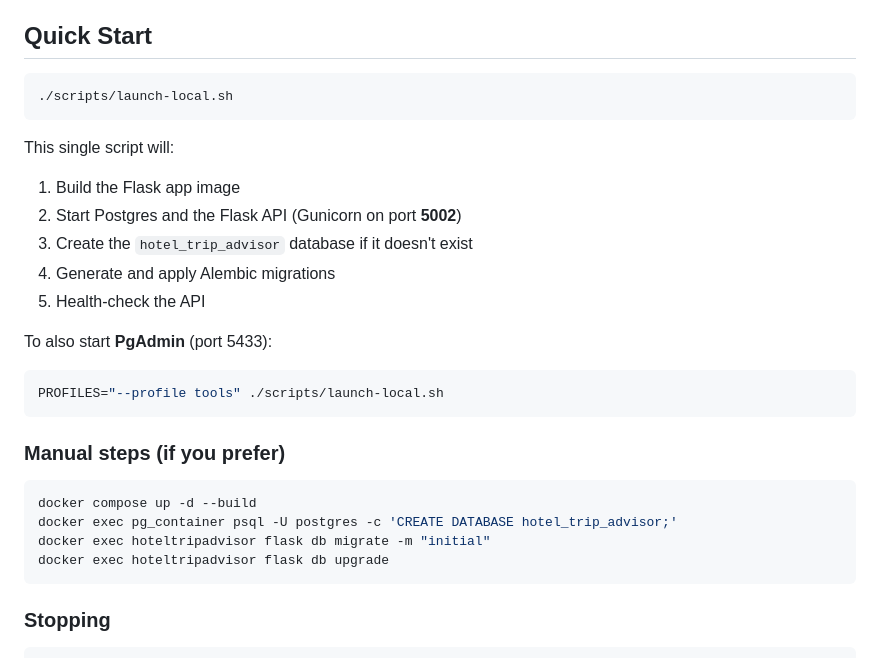
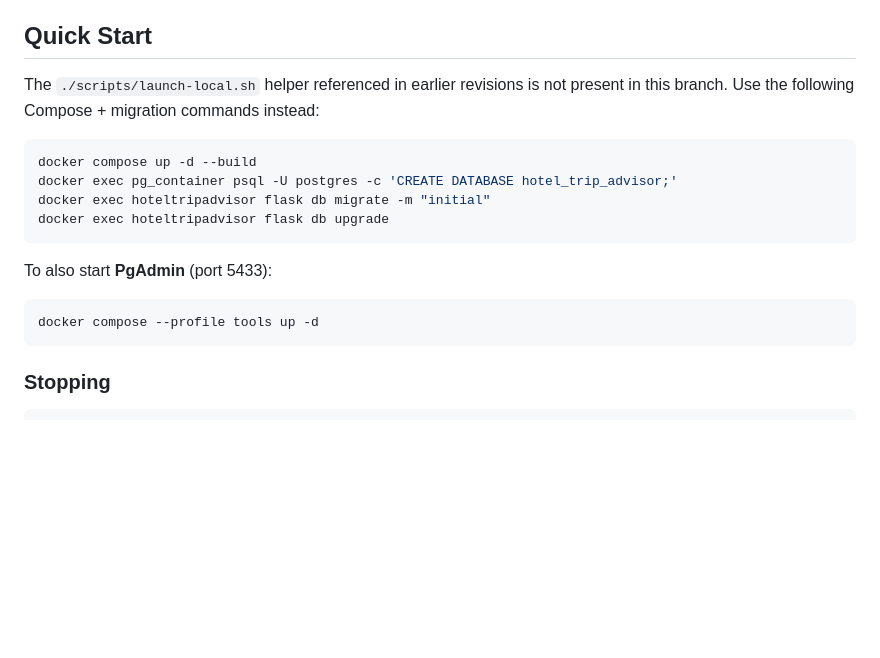
Before and after one commit to bphazell/hotel_trip_advisor_v2, a Markdown page: README.md, the part around the change. GitHub-like rendering; blank space fills up the shorter version.

Commit message:
docs: fix local setup instructions for this branch
Co-authored-by: bphazell <bphazell@users.noreply.github.com>

````diff
--- a/README.md
+++ b/README.md
@@ -12,31 +12,20 @@ To view the cloud-hosted version, switch to the `azure_cloud_hosted` branch.
 
 ## Quick Start
 
-```bash
-./scripts/launch-local.sh
-```
-
-This single script will:
-
-1. Build the Flask app image
-2. Start Postgres and the Flask API (Gunicorn on port **5002**)
-3. Create the `hotel_trip_advisor` database if it doesn't exist
-4. Generate and apply Alembic migrations
-5. Health-check the API
-
-To also start **PgAdmin** (port 5433):
-
-```bash
-PROFILES="--profile tools" ./scripts/launch-local.sh
-```
-
-### Manual steps (if you prefer)
+The `./scripts/launch-local.sh` helper referenced in earlier revisions is not present in this branch.
+Use the following Compose + migration commands instead:
 
 ```bash
 docker compose up -d --build
 docker exec pg_container psql -U postgres -c 'CREATE DATABASE hotel_trip_advisor;'
 docker exec hoteltripadvisor flask db migrate -m "initial"
 docker exec hoteltripadvisor flask db upgrade
+```
+
+To also start **PgAdmin** (port 5433):
+
+```bash
+docker compose --profile tools up -d
 ```
 
 ### Stopping
````
